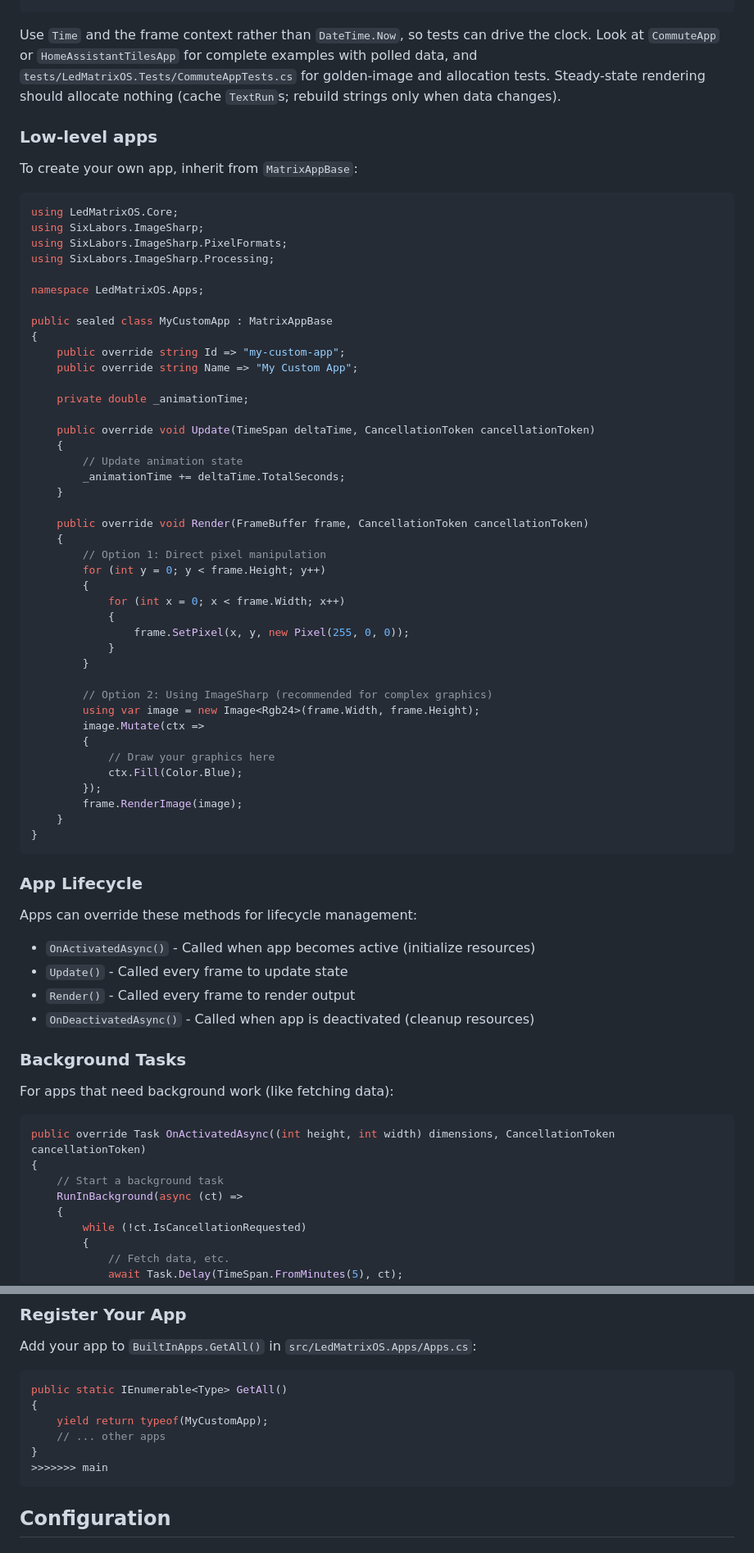
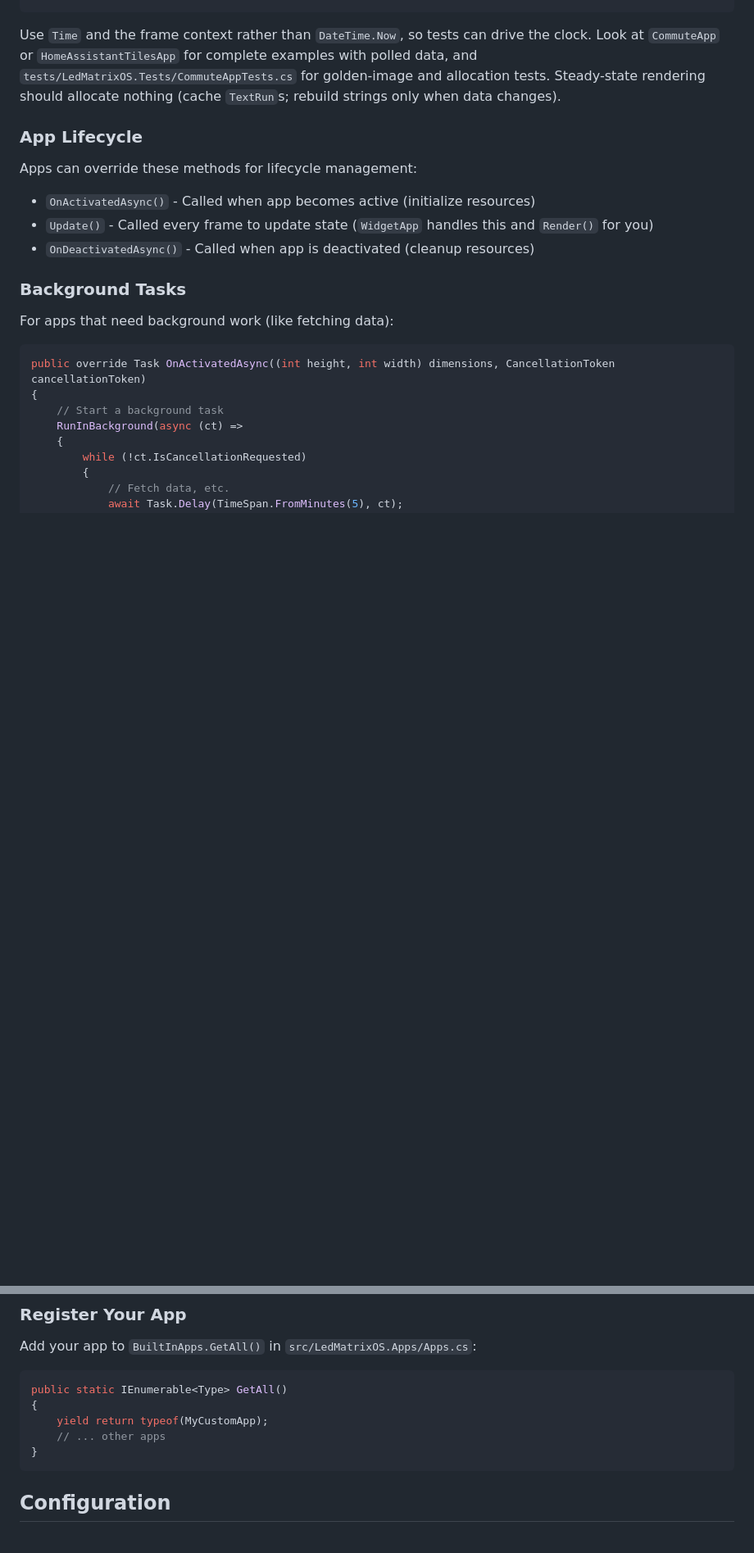
Before and after one commit to benfl3713/LedMatrixOS, a Markdown page: README.md, 2 parts joined by grey strips. Shown at 82% size. Drawn GitHub-style; blank space fills up the shorter version.

Commit message:
Refresh README and AGENTS for the widget-only codebase
Co-Authored-By: Claude Sonnet 5.5 <noreply@anthropic.com>

````diff
--- a/README.md
+++ b/README.md
@@ -207,61 +210,12 @@ public class HelloApp : WidgetApp
 
 Use `Time` and the frame context rather than `DateTime.Now`, so tests can drive the clock. Look at `CommuteApp` or `HomeAssistantTilesApp` for complete examples with polled data, and `tests/LedMatrixOS.Tests/CommuteAppTests.cs` for golden-image and allocation tests. Steady-state rendering should allocate nothing (cache `TextRun`s; rebuild strings only when data changes).
 
-### Low-level apps
-
-To create your own app, inherit from `MatrixAppBase`:
-
-```csharp
-using LedMatrixOS.Core;
-using SixLabors.ImageSharp;
-using SixLabors.ImageSharp.PixelFormats;
-using SixLabors.ImageSharp.Processing;
-
-namespace LedMatrixOS.Apps;
-
-public sealed class MyCustomApp : MatrixAppBase
-{
-    public override string Id => "my-custom-app";
-    public override string Name => "My Custom App";
-
-    private double _animationTime;
-
-    public override void Update(TimeSpan deltaTime, CancellationToken cancellationToken)
-    {
-        // Update animation state
-        _animationTime += deltaTime.TotalSeconds;
-    }
-
-    public override void Render(FrameBuffer frame, CancellationToken cancellationToken)
-    {
-        // Option 1: Direct pixel manipulation
-        for (int y = 0; y < frame.Height; y++)
-        {
-            for (int x = 0; x < frame.Width; x++)
-            {
-                frame.SetPixel(x, y, new Pixel(255, 0, 0));
-            }
-        }
-
-        // Option 2: Using ImageSharp (recommended for complex graphics)
-        using var image = new Image<Rgb24>(frame.Width, frame.Height);
-        image.Mutate(ctx =>
-        {
-            // Draw your graphics here
-            ctx.Fill(Color.Blue);
-        });
-        frame.RenderImage(image);
-    }
-}
-```
-
 ### App Lifecycle
 
 Apps can override these methods for lifecycle management:
 
 - `OnActivatedAsync()` - Called when app becomes active (initialize resources)
-- `Update()` - Called every frame to update state
-- `Render()` - Called every frame to render output
+- `Update()` - Called every frame to update state (`WidgetApp` handles this and `Render()` for you)
 - `OnDeactivatedAsync()` - Called when app is deactivated (cleanup resources)
 
 ### Background Tasks
@@ -295,7 +249,6 @@ public static IEnumerable<Type> GetAll()
     yield return typeof(MyCustomApp);
     // ... other apps
 }
->>>>>>> main
 ```
 
 ## Configuration
````
Also changed, not shown: other parts of README.md (+4 -1 lines), AGENTS.md (+3 -3 lines).
